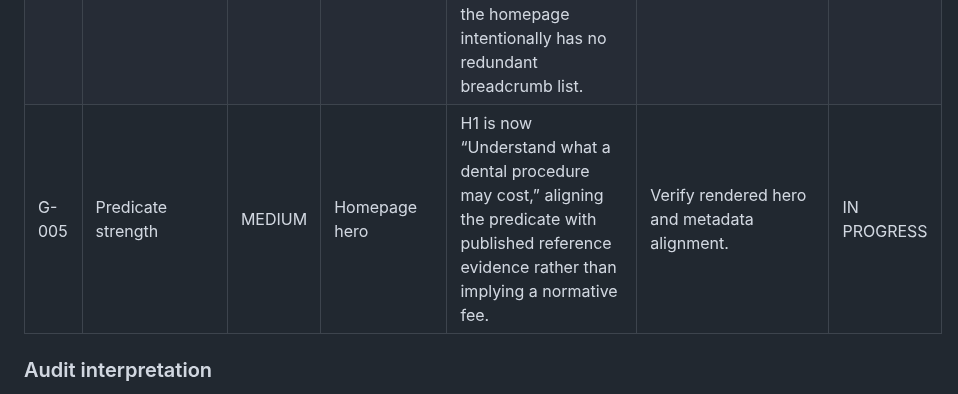
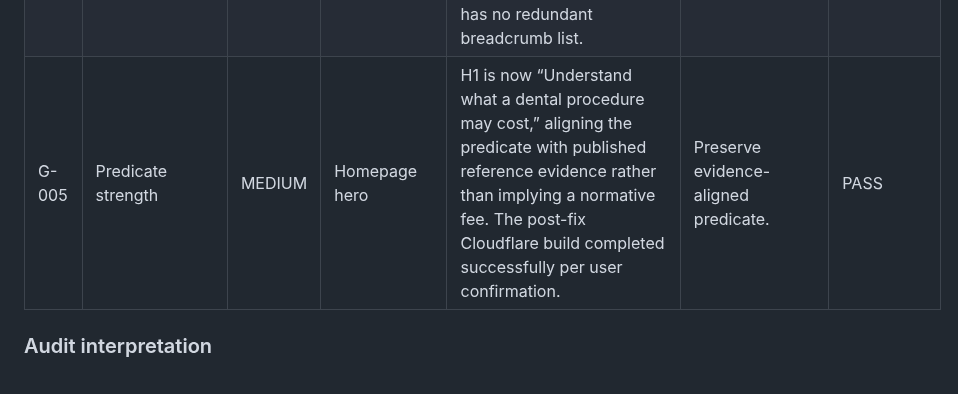
Before and after one commit to yes155/Dental-Calculator, a Markdown page: PRELAUNCH-AUDIT.md, the part around one of its changes. Drawn GitHub-style.

Commit message:
audit: close semantic SEO and architecture follow-ups

```diff
--- a/PRELAUNCH-AUDIT.md
+++ b/PRELAUNCH-AUDIT.md
@@ -59,5 +59,5 @@ Audit basis: approved Dental Topical Map/Page Registry and 932-row Keyword Mappi
 | S-007 | Breadcrumb structured data | MEDIUM | Production schema | Production JSON-LD now emits a two-item `BreadcrumbList` on inner pages that matches the visible Home → current-page breadcrumb; the homepage intentionally has no redundant breadcrumb list. | Validate on the production artifact/final domain. | IN PROGRESS |
-| G-005 | Predicate strength | MEDIUM | Homepage hero | H1 is now “Understand what a dental procedure may cost,” aligning the predicate with published reference evidence rather than implying a normative fee. | Verify rendered hero and metadata alignment. | IN PROGRESS |
+| G-005 | Predicate strength | MEDIUM | Homepage hero | H1 is now “Understand what a dental procedure may cost,” aligning the predicate with published reference evidence rather than implying a normative fee. The post-fix Cloudflare build completed successfully per user confirmation. | Preserve evidence-aligned predicate. | PASS |
 
 ### Audit interpretation
 
```
Also changed, not shown: other parts of PRELAUNCH-AUDIT.md (+8 -8 lines).
